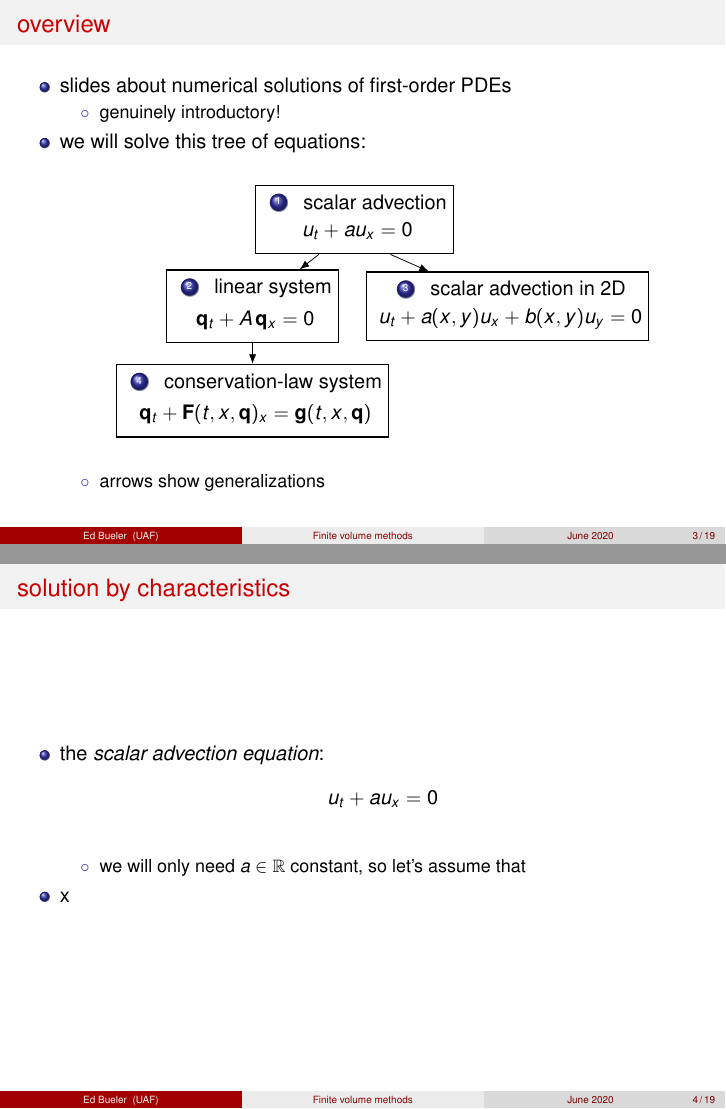
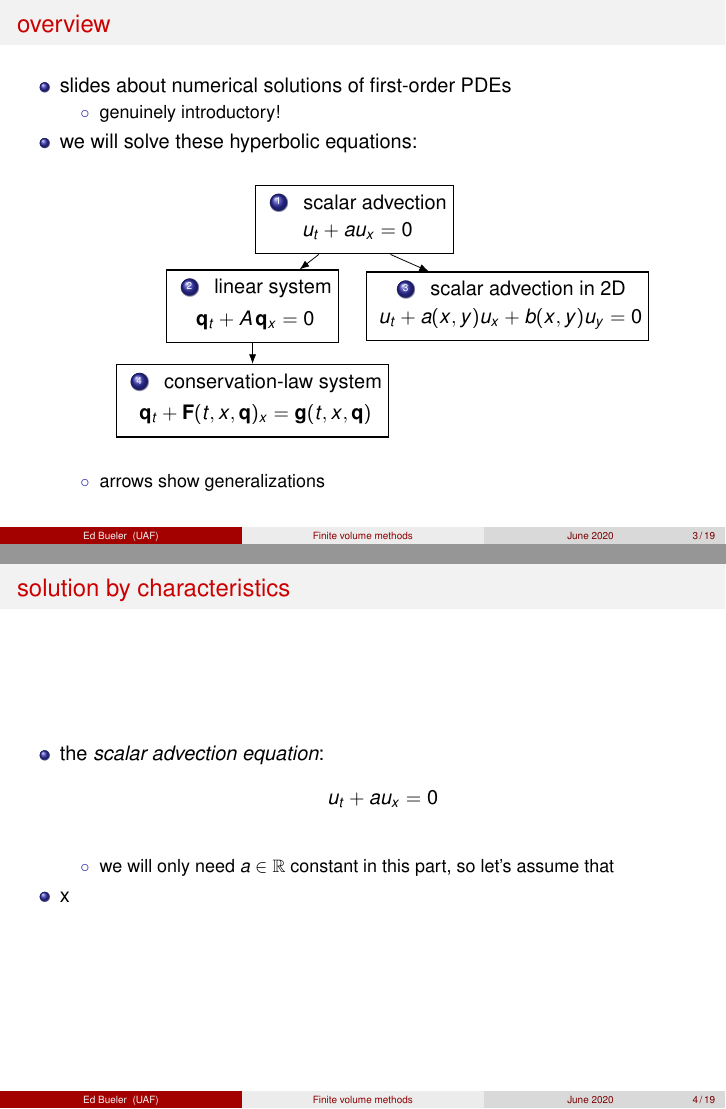
Before and after one commit to bueler/slide-teach, LaTeX slides (fvolume/slides.tex): pages 3 and 4 of 19, joined at a grey line. Compiled offline with pdfLaTeX.

Commit message:
very minor

```diff
--- a/fvolume/slides.tex
+++ b/fvolume/slides.tex
@@ -110,7 +110,7 @@
     \begin{itemize}
     \item[$\circ$] genuinely introductory!
     \end{itemize}
-\item we will solve this tree of equations:
+\item we will solve these hyperbolic equations:
 
 \newcommand\mynum[1]{{\renewcommand{\insertenumlabel}{#1}%
       \usebeamertemplate{enumerate item} \,}}
@@ -150,7 +150,7 @@
 \item the \emph{scalar advection equation}:
     $$u_t + a u_x=0$$
     \begin{itemize}
-    \item[$\circ$] we will only need $a\in\RR$ constant, so let's assume that
+    \item[$\circ$] we will only need $a\in\RR$ constant in this part, so let's assume that
     \end{itemize}
 \item x
 \end{itemize}
```
